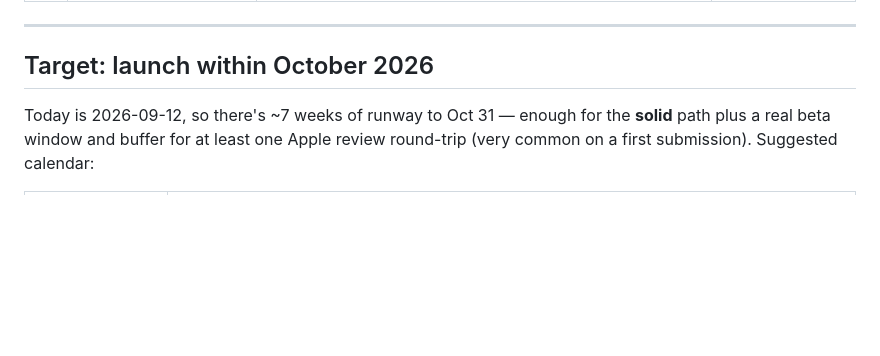
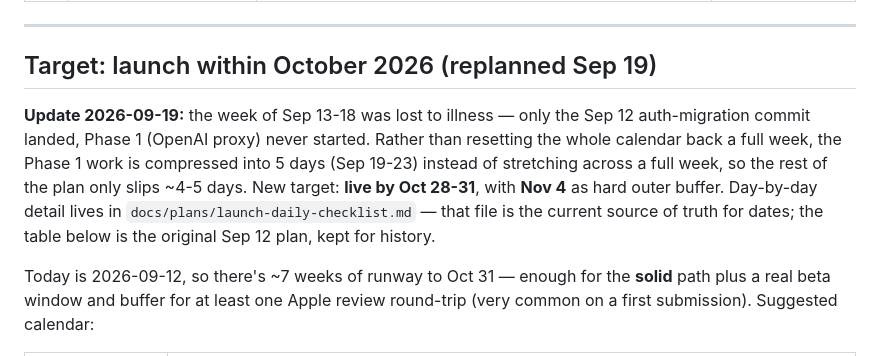
Before and after one commit to mohaabdirahman672-oss/Qube, a Markdown page: docs/plans/beta-launch-countdown.md, the part around the change. GitHub-like rendering; blank space fills up the shorter version.

```diff
--- a/docs/plans/beta-launch-countdown.md
+++ b/docs/plans/beta-launch-countdown.md
@@ -82,7 +82,9 @@ Its own phase, run after the security/auth blockers are done and before you hand
 
 ---
 
-## Target: launch within October 2026
+## Target: launch within October 2026 (replanned Sep 19)
+
+**Update 2026-09-19:** the week of Sep 13-18 was lost to illness — only the Sep 12 auth-migration commit landed, Phase 1 (OpenAI proxy) never started. Rather than resetting the whole calendar back a full week, the Phase 1 work is compressed into 5 days (Sep 19-23) instead of stretching across a full week, so the rest of the plan only slips ~4-5 days. New target: **live by Oct 28-31**, with **Nov 4** as hard outer buffer. Day-by-day detail lives in `docs/plans/launch-daily-checklist.md` — that file is the current source of truth for dates; the table below is the original Sep 12 plan, kept for history.
 
 Today is 2026-09-12, so there's ~7 weeks of runway to Oct 31 — enough for the **solid** path plus a real beta window and buffer for at least one Apple review round-trip (very common on a first submission). Suggested calendar:
 
```
Also changed, not shown: docs/plans/launch-daily-checklist.md (+46 -39 lines).
